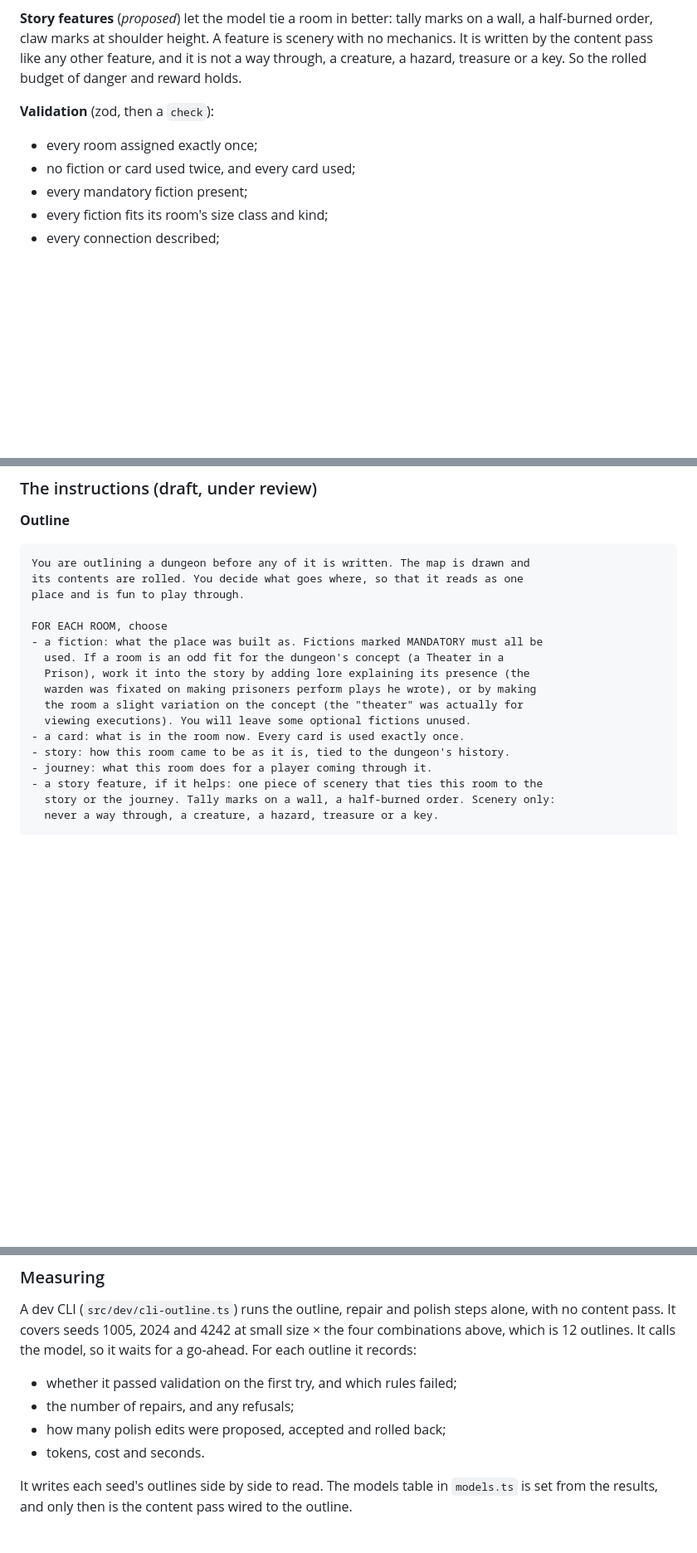
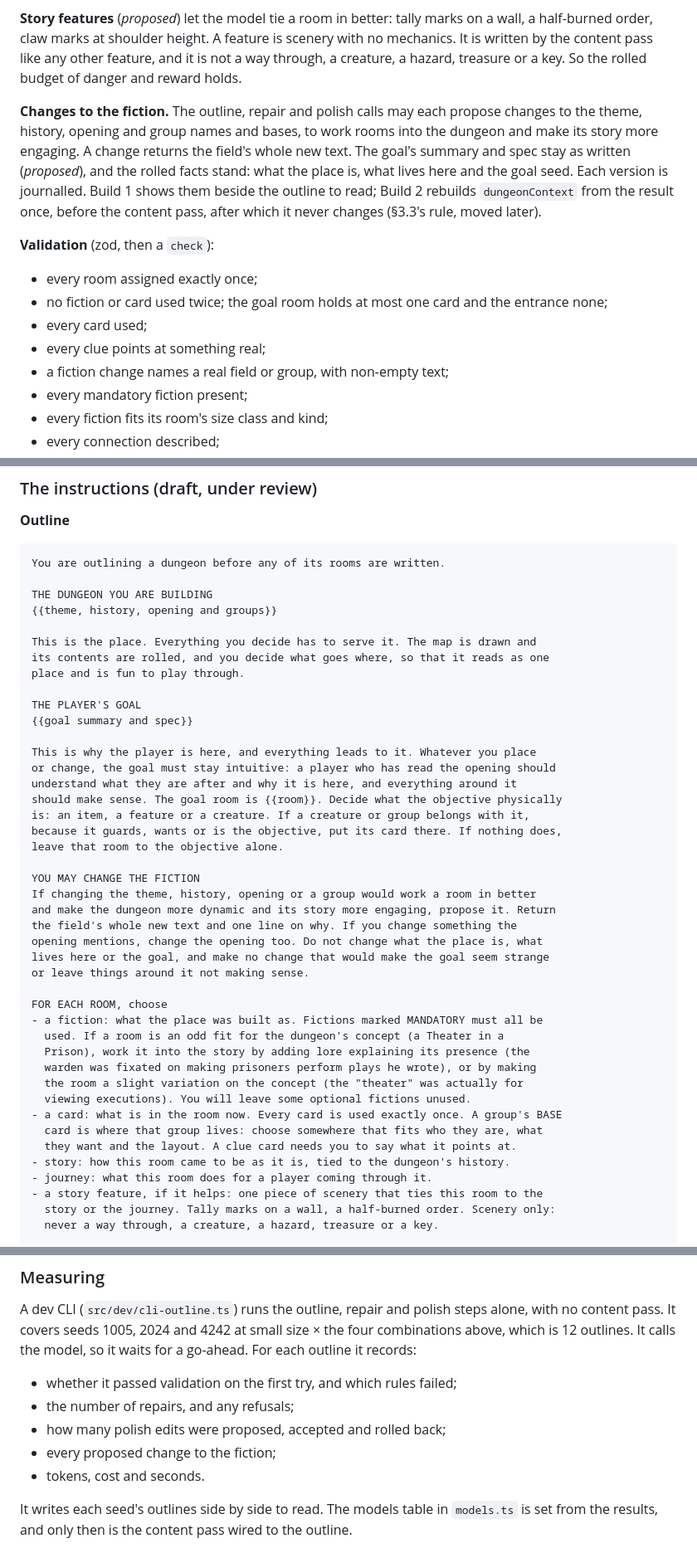
Before and after one commit to ntomsho/delve-gm, a Markdown page: docs/BUILD-PLAN.md, 3 parts joined by grey strips. Shown at 83% size. Drawn GitHub-style; blank space fills up the shorter version.

````diff
--- a/docs/BUILD-PLAN.md
+++ b/docs/BUILD-PLAN.md
@@ -349,10 +392,21 @@ half-burned order, claw marks at shoulder height. A feature is scenery with no m
 is written by the content pass like any other feature, and it is not a way through, a
 creature, a hazard, treasure or a key. So the rolled budget of danger and reward holds.
 
+**Changes to the fiction.** The outline, repair and polish calls may each propose changes to
+the theme, history, opening and group names and bases, to work rooms into the dungeon and make
+its story more engaging. A change returns the field's whole new text. The goal's summary and spec
+stay as written (*proposed*), and the rolled facts stand: what the place is, what lives here and
+the goal seed. Each version is journalled. Build 1 shows them beside the outline to read; Build 2
+rebuilds `dungeonContext` from the result once, before the content pass, after which it never
+changes (§3.3's rule, moved later).
+
 **Validation** (zod, then a `check`):
 
 - every room assigned exactly once;
-- no fiction or card used twice, and every card used;
+- no fiction or card used twice; the goal room holds at most one card and the entrance none;
+- every card used;
+- every clue points at something real;
+- a fiction change names a real field or group, with non-empty text;
 - every mandatory fiction present;
 - every fiction fits its room's size class and kind;
 - every connection described;
@@ -390,9 +444,33 @@ run shows what polish changed and whether it was kept.
 **Outline**
 
 ```
-You are outlining a dungeon before any of it is written. The map is drawn and
-its contents are rolled. You decide what goes where, so that it reads as one
+You are outlining a dungeon before any of its rooms are written.
+
+THE DUNGEON YOU ARE BUILDING
+{{theme, history, opening and groups}}
+
+This is the place. Everything you decide has to serve it. The map is drawn and
+its contents are rolled, and you decide what goes where, so that it reads as one
 place and is fun to play through.
+
+THE PLAYER'S GOAL
+{{goal summary and spec}}
+
+This is why the player is here, and everything leads to it. Whatever you place
+or change, the goal must stay intuitive: a player who has read the opening should
+understand what they are after and why it is here, and everything around it
+should make sense. The goal room is {{room}}. Decide what the objective physically
+is: an item, a feature or a creature. If a creature or group belongs with it,
+because it guards, wants or is the objective, put its card there. If nothing does,
+leave that room to the objective alone.
+
+YOU MAY CHANGE THE FICTION
+If changing the theme, history, opening or a group would work a room in better
+and make the dungeon more dynamic and its story more engaging, propose it. Return
+the field's whole new text and one line on why. If you change something the
+opening mentions, change the opening too. Do not change what the place is, what
+lives here or the goal, and make no change that would make the goal seem strange
+or leave things around it not making sense.
 
 FOR EACH ROOM, choose
 - a fiction: what the place was built as. Fictions marked MANDATORY must all be
@@ -401,7 +479,9 @@ FOR EACH ROOM, choose
   warden was fixated on making prisoners perform plays he wrote), or by making
   the room a slight variation on the concept (the "theater" was actually for
   viewing executions). You will leave some optional fictions unused.
-- a card: what is in the room now. Every card is used exactly once.
+- a card: what is in the room now. Every card is used exactly once. A group's BASE
+  card is where that group lives: choose somewhere that fits who they are, what
+  they want and the layout. A clue card needs you to say what it points at.
 - story: how this room came to be as it is, tied to the dungeon's history.
 - journey: what this room does for a player coming through it.
 - a story feature, if it helps: one piece of scenery that ties this room to the
@@ -506,6 +590,7 @@ records:
 - whether it passed validation on the first try, and which rules failed;
 - the number of repairs, and any refusals;
 - how many polish edits were proposed, accepted and rolled back;
+- every proposed change to the fiction;
 - tokens, cost and seconds.
 
 It writes each seed's outlines side by side to read. The models table in `models.ts` is set
````
Also changed, not shown: other parts of docs/BUILD-PLAN.md (+69 -22 lines).
